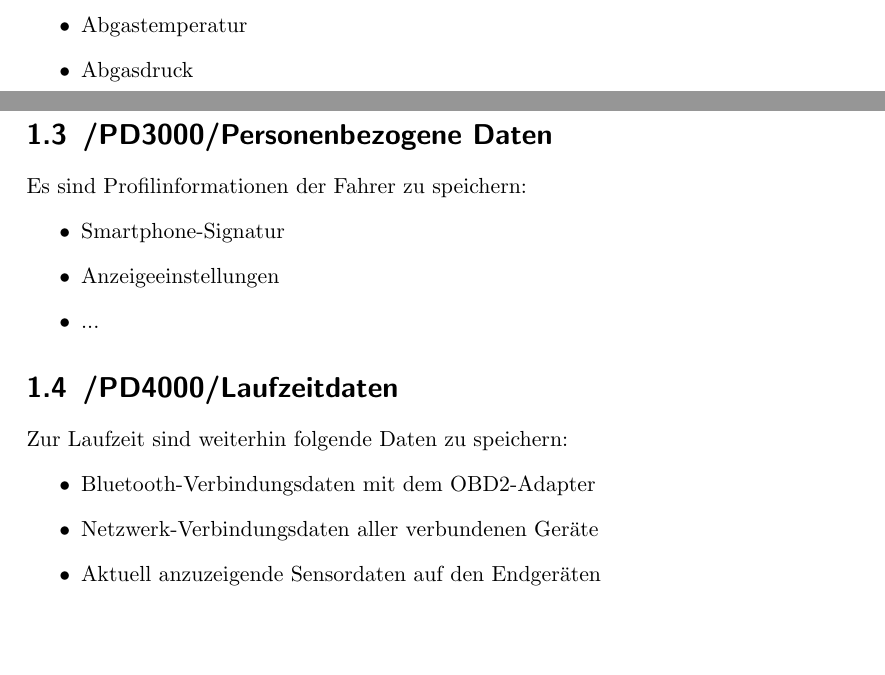
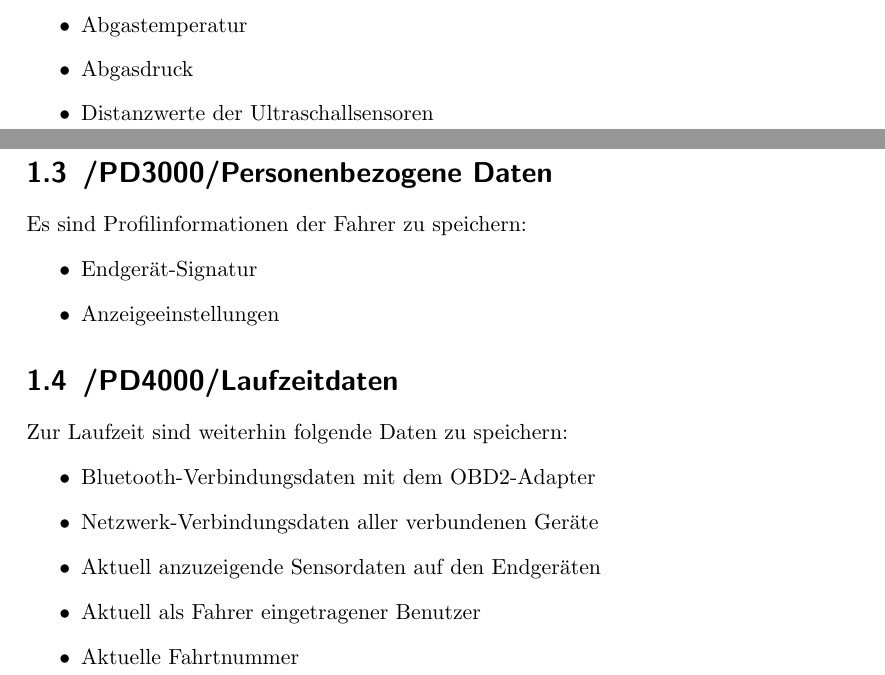
Before and after one commit to uzdry/PSE, a LaTeX document (myDoc/ProduktDL.tex): two parts of pages 1 and 2 of 3, joined at a grey line, cut so that both start at the same text, the shorter picture padded with empty space. Compiled offline with pdfLaTeX.

Commit message:
Paar Sachen in Produktdaten ergänzt

```diff
--- a/myDoc/ProduktDL.tex
+++ b/myDoc/ProduktDL.tex
@@ -47,7 +47,8 @@ Motordrehmoment
 Abgastemperatur
 \item
 Abgasdruck
-
+\item
+Distanzwerte der Ultraschallsensoren
 
 \end{itemize}
 
@@ -66,11 +67,10 @@ Es sind Werte der folgenden virtuellen Sensoren zu speichern:
 Es sind Profilinformationen der Fahrer zu speichern:
 \begin{itemize}
 \item
-Smartphone-Signatur
+Endgerät-Signatur
 \item
 Anzeigeeinstellungen
-\item
-...
+
 \end{itemize}
 
 \section{\mkd Laufzeitdaten}
@@ -82,7 +82,10 @@ Bluetooth-Verbindungsdaten mit dem OBD2-Adapter
 Netzwerk-Verbindungsdaten aller verbundenen Geräte
 \item
 Aktuell anzuzeigende Sensordaten auf den Endgeräten
-
+\item
+Aktuell als Fahrer eingetragener Benutzer
+\item
+Aktuelle Fahrtnummer
 
 \end{itemize}
 
```
